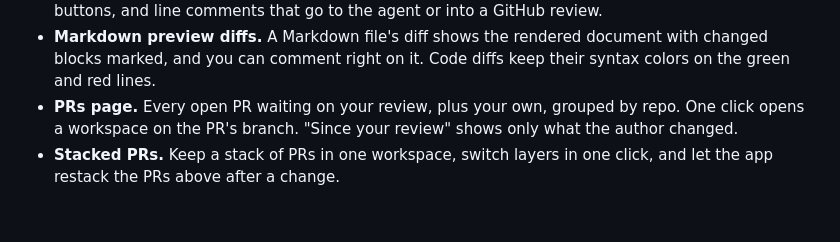
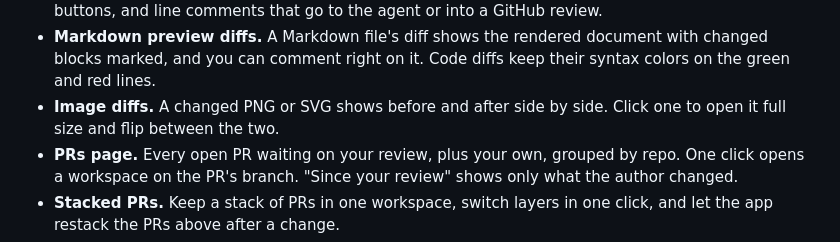
Before and after one commit to Benbentwo/choo-choo, a Markdown page: README.md, the part around the change. Rendered like a GitHub page; blank space fills up the shorter version.

```diff
--- a/README.md
+++ b/README.md
@@ -79,6 +79,7 @@ Choo Choo is an open-source, community-driven option for people who want to keep
 - **Build and Review modes.** Each workspace knows whether you're building it or reviewing someone else's PR, and the top right shows the PR and one button for the next step.
 - **Review before you ship.** Diffs against the PR's target branch, an agent code review with inline Fix buttons, and line comments that go to the agent or into a GitHub review.
 - **Markdown preview diffs.** A Markdown file's diff shows the rendered document with changed blocks marked, and you can comment right on it. Code diffs keep their syntax colors on the green and red lines.
+- **Image diffs.** A changed PNG or SVG shows before and after side by side. Click one to open it full size and flip between the two.
 - **PRs page.** Every open PR waiting on your review, plus your own, grouped by repo. One click opens a workspace on the PR's branch. "Since your review" shows only what the author changed.
 - **Stacked PRs.** Keep a stack of PRs in one workspace, switch layers in one click, and let the app restack the PRs above after a change.
 - **PRs in one click.** Create a PR or draft, watch checks, re-run failures and squash-merge, all through your `gh` login.
```
Also changed, not shown: docs/PARITY.md (+1 -0 lines), docs/README.md (+1 -0 lines), docs/prd/image-diff.md (added, +68 -0 lines), scripts/demo/assets/hero-after.png (added), scripts/demo/assets/hero-before.png (added), 14 other files.
